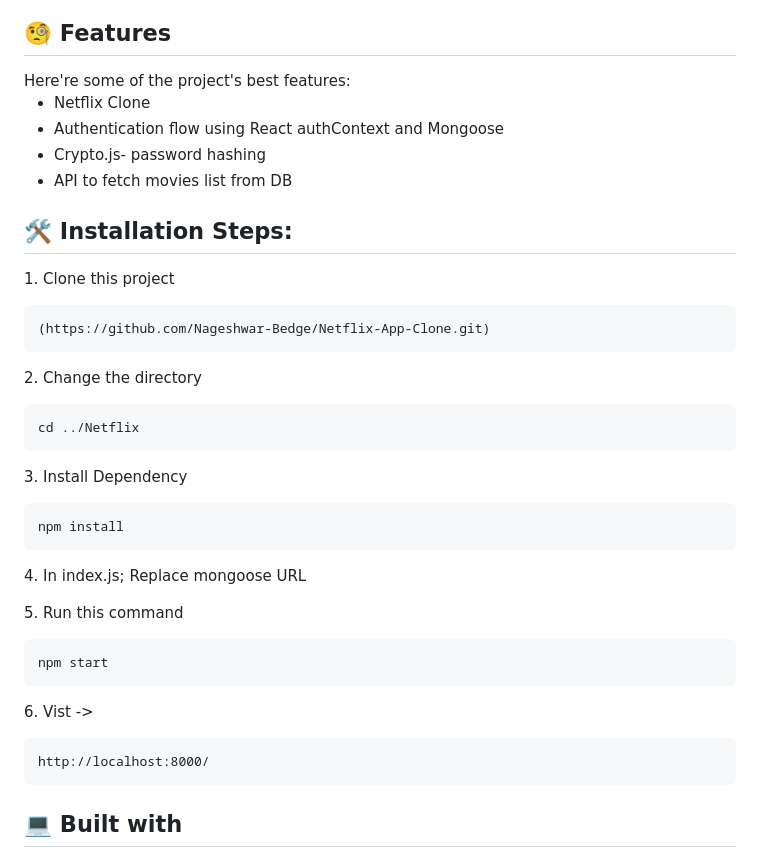
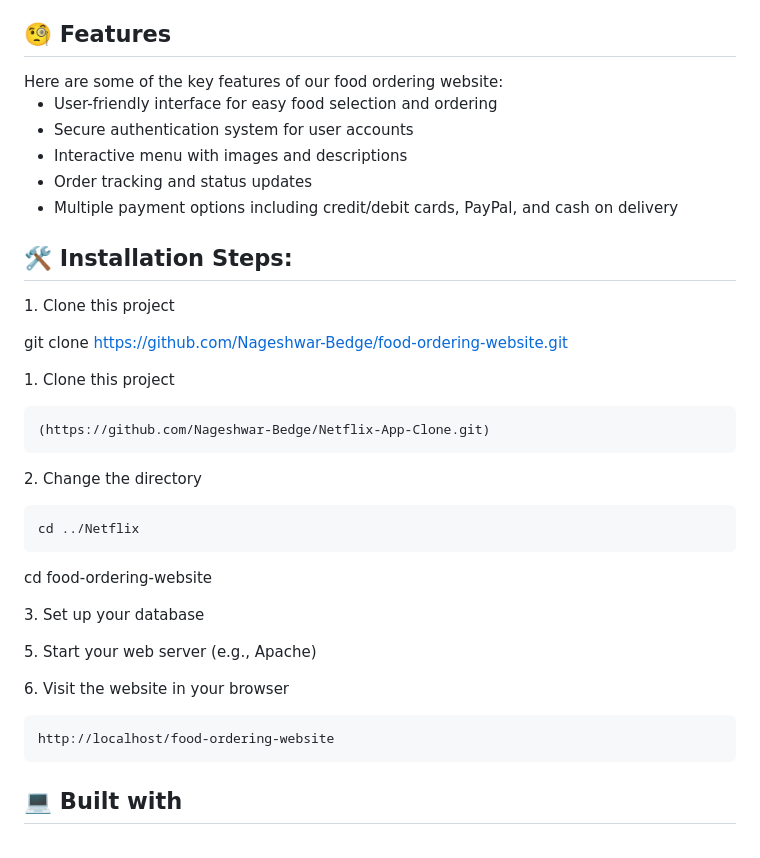
Before and after one commit to Nageshwar-Bedge/Food_Ordering_Website, a Markdown page: README.md, the part around one of its changes. GitHub-like rendering.

````diff
--- a/README.md
+++ b/README.md
@@ -20,14 +20,19 @@ SignIn
 https://github.com/swapnilkr/Netflix/assets/49485584/7c1d0718-b51b-4e21-bb45-7b84f685be51
 
 <h2>🧐 Features</h2>
-Here're some of the project's best features:
+Here are some of the key features of our food ordering website:
 
-*   Netflix Clone
-*   Authentication flow using React authContext and Mongoose
-*   Crypto.js- password hashing
-*   API to fetch movies list from DB
+* User-friendly interface for easy food selection and ordering
+* Secure authentication system for user accounts
+* Interactive menu with images and descriptions
+* Order tracking and status updates
+* Multiple payment options including credit/debit cards, PayPal, and cash on delivery
 
 <h2>🛠️ Installation Steps:</h2>
+
+<p>1. Clone this project</p>
+
+git clone https://github.com/Nageshwar-Bedge/food-ordering-website.git
 
 <p>1. Clone this project</p>
 
@@ -40,24 +45,18 @@ Here're some of the project's best features:
 cd ../Netflix
 ```
 
-<p>3. Install Dependency</p>
+cd food-ordering-website
+
+<p>3. Set up your database</p>
+
+<p>5. Start your web server (e.g., Apache)</p>
+
+<p>6. Visit the website in your browser</p>
 
 ```
-npm install
-```
-<p>4. In index.js; Replace mongoose URL</p>
-
-<p>5. Run this command</p>
-
-```
-npm start
+http://localhost/food-ordering-website
 ```
 
-<p>6. Vist -&gt;</p>
-
-```
-http://localhost:8000/
-```
 
 <h2>💻 Built with</h2>
 
````
Also changed, not shown: other parts of README.md (+1 -1 lines).
